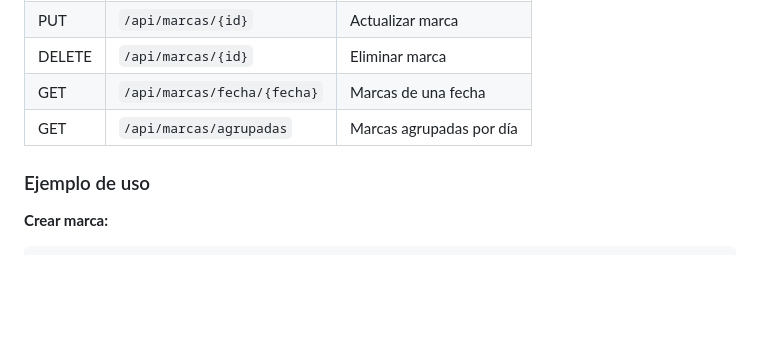
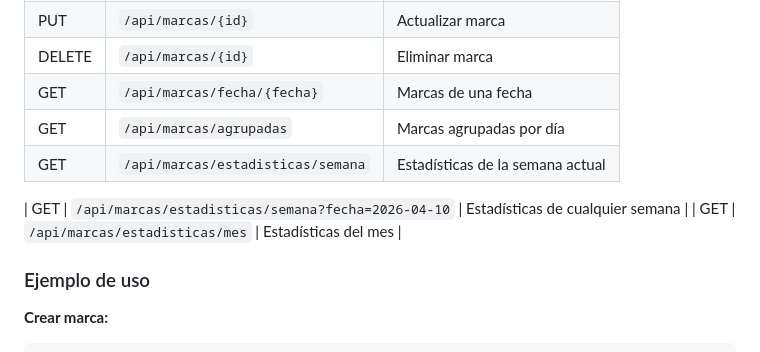
Before and after one commit to dmitos/contralor, a Markdown page: README.md, the part around the change. Drawn GitHub-style; blank space fills up the shorter version.

Commit message:
nuevos endpoint API

```diff
--- a/README.md
+++ b/README.md
@@ -101,6 +101,10 @@ control_horario/
 | DELETE | `/api/marcas/{id}` | Eliminar marca |
 | GET | `/api/marcas/fecha/{fecha}` | Marcas de una fecha |
 | GET | `/api/marcas/agrupadas` | Marcas agrupadas por día |
+| GET | `/api/marcas/estadisticas/semana` | Estadísticas de la semana actual |
+
+| GET | `/api/marcas/estadisticas/semana?fecha=2026-04-10` | Estadísticas de cualquier semana |
+| GET | `/api/marcas/estadisticas/mes` | Estadísticas del mes |
 
 ### Ejemplo de uso
 
```
